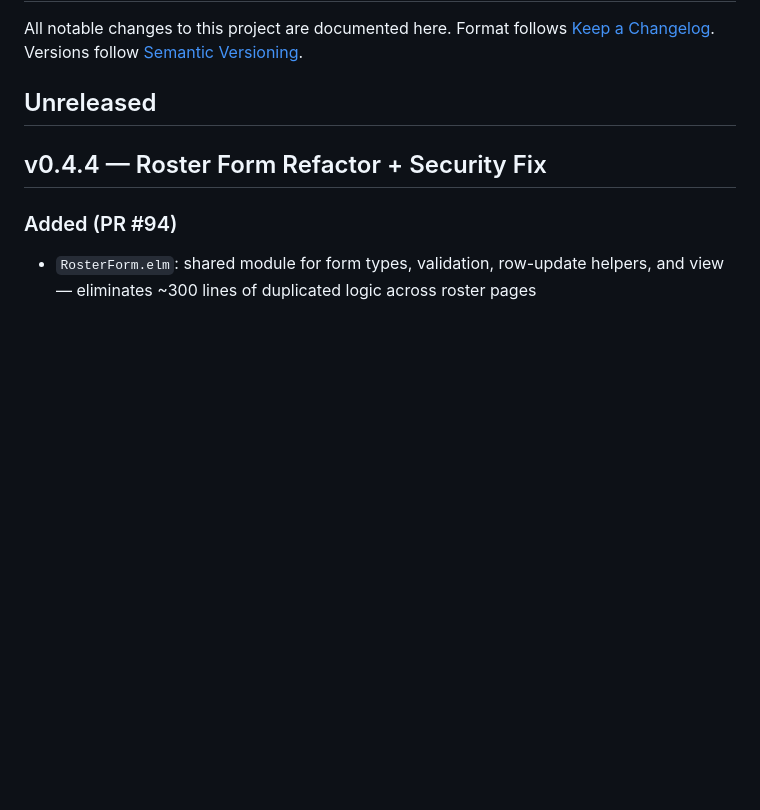
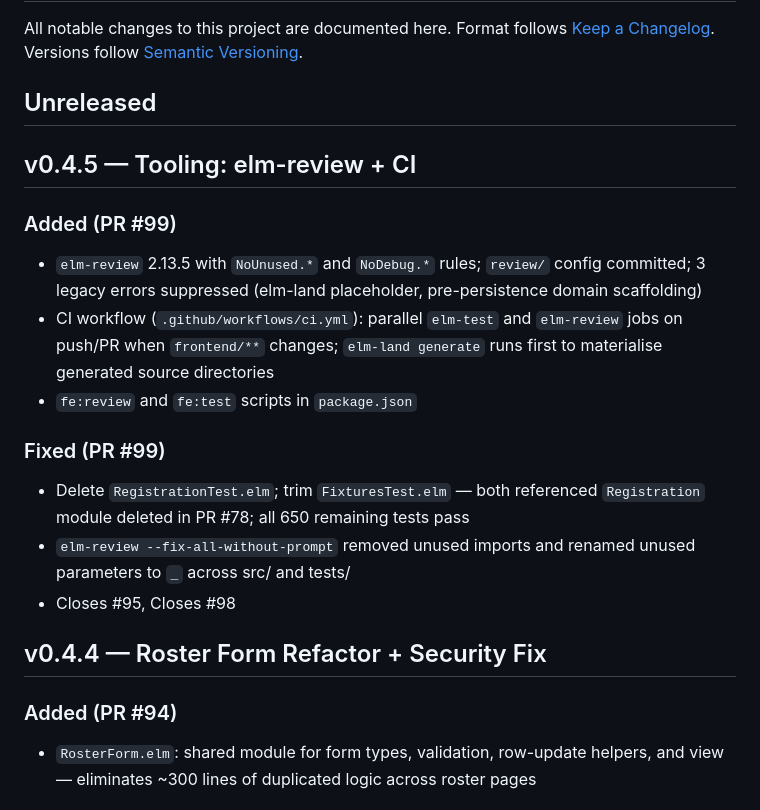
Before and after one commit to jluckyiv/rivcomocktrial, a Markdown page: CHANGELOG.md, the part around the change. Drawn GitHub-style; blank space fills up the shorter version.

Commit message:
docs: Update CHANGELOG for v0.4.5 (elm-review + CI)
Co-Authored-By: Claude Sonnet 4.6 <noreply@anthropic.com>

```diff
--- a/CHANGELOG.md
+++ b/CHANGELOG.md
@@ -5,6 +5,28 @@ Format follows [Keep a Changelog](https://keepachangelog.com/en/1.0.0/).
 Versions follow [Semantic Versioning](https://semver.org/).
 
 ## Unreleased
+
+## v0.4.5 — Tooling: elm-review + CI
+
+### Added (PR #99)
+- `elm-review` 2.13.5 with `NoUnused.*` and `NoDebug.*`
+  rules; `review/` config committed; 3 legacy errors
+  suppressed (elm-land placeholder, pre-persistence
+  domain scaffolding)
+- CI workflow (`.github/workflows/ci.yml`): parallel
+  `elm-test` and `elm-review` jobs on push/PR when
+  `frontend/**` changes; `elm-land generate` runs first
+  to materialise generated source directories
+- `fe:review` and `fe:test` scripts in `package.json`
+
+### Fixed (PR #99)
+- Delete `RegistrationTest.elm`; trim `FixturesTest.elm`
+  — both referenced `Registration` module deleted in
+  PR #78; all 650 remaining tests pass
+- `elm-review --fix-all-without-prompt` removed unused
+  imports and renamed unused parameters to `_` across
+  src/ and tests/
+- Closes #95, Closes #98
 
 ## v0.4.4 — Roster Form Refactor + Security Fix
 
```
